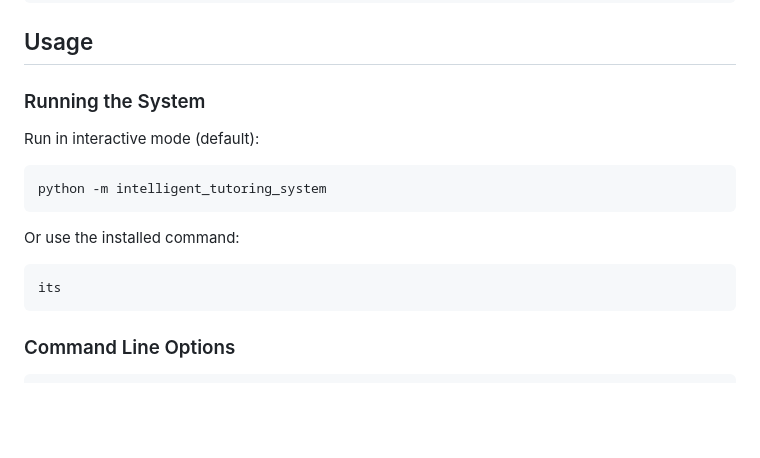
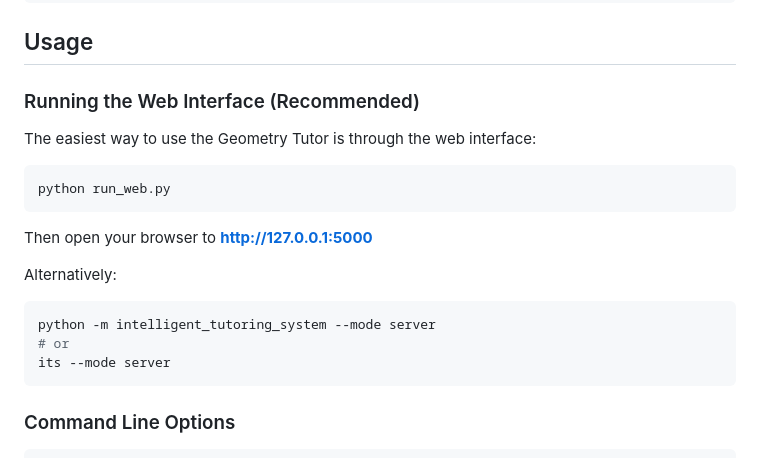
Before and after one commit to hertheyhermee/intelligent-tutoring-system, a Markdown page: README.md, the part around the change. Drawn GitHub-style; blank space fills up the shorter version.

````diff
--- a/README.md
+++ b/README.md
@@ -47,16 +47,21 @@ pip install -e .
 
 ## Usage
 
-### Running the System
+### Running the Web Interface (Recommended)
 
-Run in interactive mode (default):
+The easiest way to use the Geometry Tutor is through the web interface:
+
 ```bash
-python -m intelligent_tutoring_system
+python run_web.py
 ```
 
-Or use the installed command:
+Then open your browser to **http://127.0.0.1:5000**
+
+Alternatively:
 ```bash
-its
+python -m intelligent_tutoring_system --mode server
+# or
+its --mode server
 ```
 
 ### Command Line Options
````
